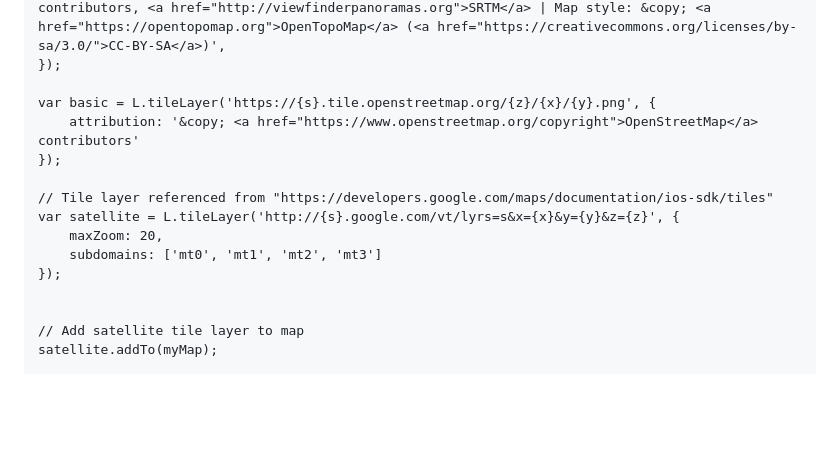
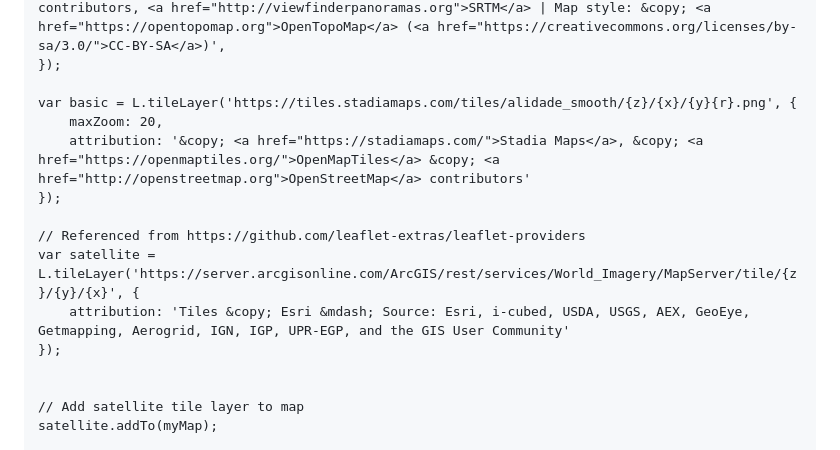
Before and after one commit to dianeooty/leaflet-challenge, a Markdown page: README.md, the part around one of its changes. Rendered like a GitHub page; blank space fills up the shorter version.

```diff
--- a/README.md
+++ b/README.md
@@ -59,14 +59,14 @@ var topo = L.tileLayer("https://{s}.tile.opentopomap.org/{z}/{x}/{y}.png'", {
         'Map data: &copy; <a href="https://www.openstreetmap.org/copyright">OpenStreetMap</a> contributors, <a href="http://viewfinderpanoramas.org">SRTM</a> | Map style: &copy; <a href="https://opentopomap.org">OpenTopoMap</a> (<a href="https://creativecommons.org/licenses/by-sa/3.0/">CC-BY-SA</a>)',
 });
 
-var basic = L.tileLayer('https://{s}.tile.openstreetmap.org/{z}/{x}/{y}.png', {
-    attribution: '&copy; <a href="https://www.openstreetmap.org/copyright">OpenStreetMap</a> contributors'
+var basic = L.tileLayer('https://tiles.stadiamaps.com/tiles/alidade_smooth/{z}/{x}/{y}{r}.png', {
+	maxZoom: 20,
+	attribution: '&copy; <a href="https://stadiamaps.com/">Stadia Maps</a>, &copy; <a href="https://openmaptiles.org/">OpenMapTiles</a> &copy; <a href="http://openstreetmap.org">OpenStreetMap</a> contributors'
 });
 
-// Tile layer referenced from "https://developers.google.com/maps/documentation/ios-sdk/tiles"
-var satellite = L.tileLayer('http://{s}.google.com/vt/lyrs=s&x={x}&y={y}&z={z}', {
-    maxZoom: 20,
-    subdomains: ['mt0', 'mt1', 'mt2', 'mt3']
+// Referenced from https://github.com/leaflet-extras/leaflet-providers
+var satellite = L.tileLayer('https://server.arcgisonline.com/ArcGIS/rest/services/World_Imagery/MapServer/tile/{z}/{y}/{x}', {
+	attribution: 'Tiles &copy; Esri &mdash; Source: Esri, i-cubed, USDA, USGS, AEX, GeoEye, Getmapping, Aerogrid, IGN, IGP, UPR-EGP, and the GIS User Community'
 });
 
 
```
Also changed, not shown: other parts of README.md (+1 -0 lines).
